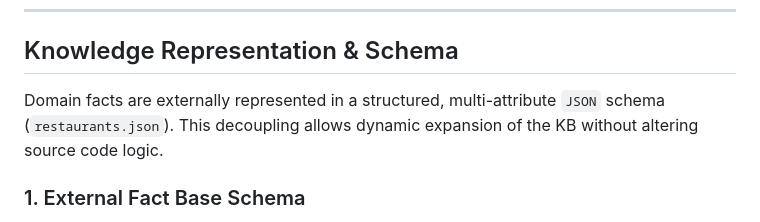
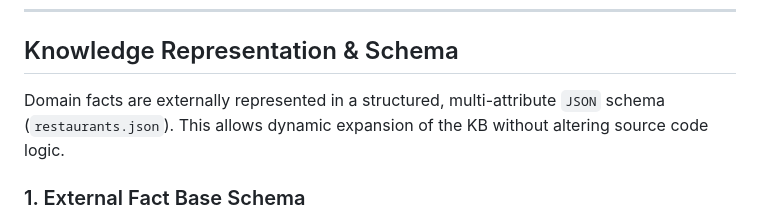
Before and after one commit to phiona-dev/restaurant_recommendation_system, a Markdown page: README.md, the part around the change. Drawn GitHub-style.

Commit message:
Simplify description of JSON schema usage
Removed the word 'decoupling' for clarity.

```diff
--- a/README.md
+++ b/README.md
@@ -45,7 +45,7 @@ The system explicitly adheres to the classical Knowledge-Based System architectu
 
 ## Knowledge Representation & Schema
 
-Domain facts are externally represented in a structured, multi-attribute `JSON` schema (`restaurants.json`). This decoupling allows dynamic expansion of the KB without altering source code logic.
+Domain facts are externally represented in a structured, multi-attribute `JSON` schema (`restaurants.json`). This allows dynamic expansion of the KB without altering source code logic.
 
 ### 1. External Fact Base Schema
 Each entity in the Knowledge Base is represented with both categorical, numeric, and array-based attributes:
```
